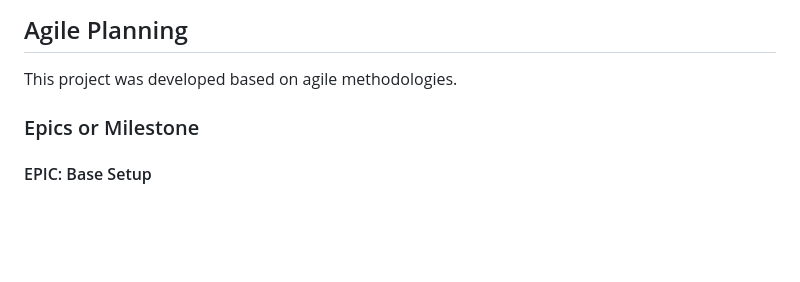
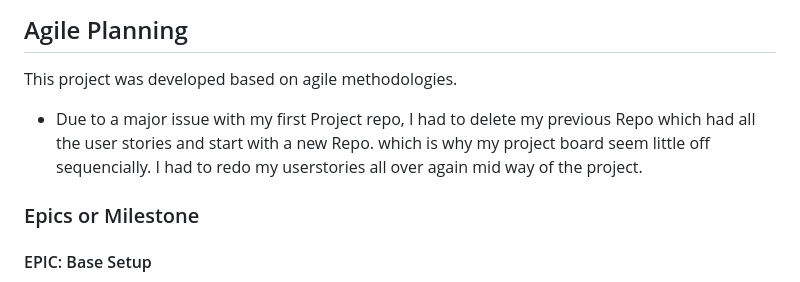
Before and after one commit to pzompa/PP4-Practical-Life-Hacks, a Markdown page: README.md, the part around the change. GitHub-like rendering; blank space fills up the shorter version.

```diff
--- a/README.md
+++ b/README.md
@@ -72,6 +72,7 @@ This site is also aimed at users who are committed to self-improvement and innov
 
 ## Agile Planning
 This project was developed based on agile methodologies.
+- Due to a major issue with my first Project repo, I had to delete my previous Repo which had all the user stories and start with a new Repo. which is why my project board seem little off sequencially. I had to redo my userstories all over again mid way of the project.
 
 ###  Epics or Milestone
 
```
